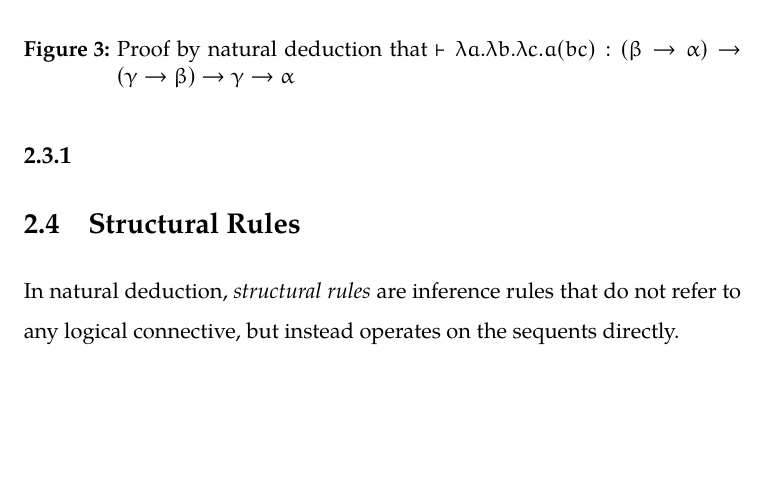
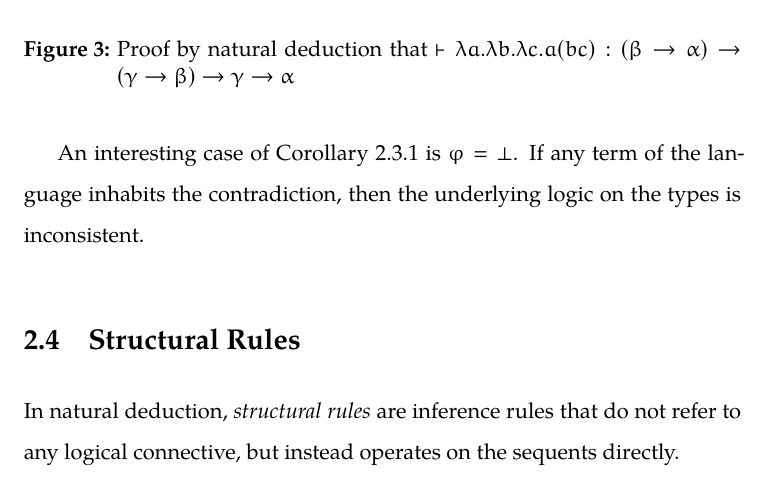
Before and after one commit to aerabi/lttt-report, a LaTeX thesis (thesis_main.tex, which reads chapters/2-3-curry-howards-correspondence.tex): part of page 27 of 42, cut so that both start at the same text, the shorter picture padded with empty space. Compiled offline with XeLaTeX.

Commit message:
Finish the Curry-Howards section in the background

```diff
--- a/chapters/2-3-curry-howards-correspondence.tex
+++ b/chapters/2-3-curry-howards-correspondence.tex
@@ -25,4 +26,4 @@ An example is the formula $(\beta \rightarrow \alpha) \rightarrow (\gamma \right
     \label{fig:curry-howard-example}
 \end{figure}
 
-\subsection{}
+An interesting case of Corollary \ref{corollary:theorem-if-inhabited} is $\varphi = \bot$. If any term of the language inhabits the contradiction, then the underlying logic on the types is inconsistent.
```
Also changed, not shown: chapters/2-3-curry-howards-correspondence.tex (1 more changed lines).
